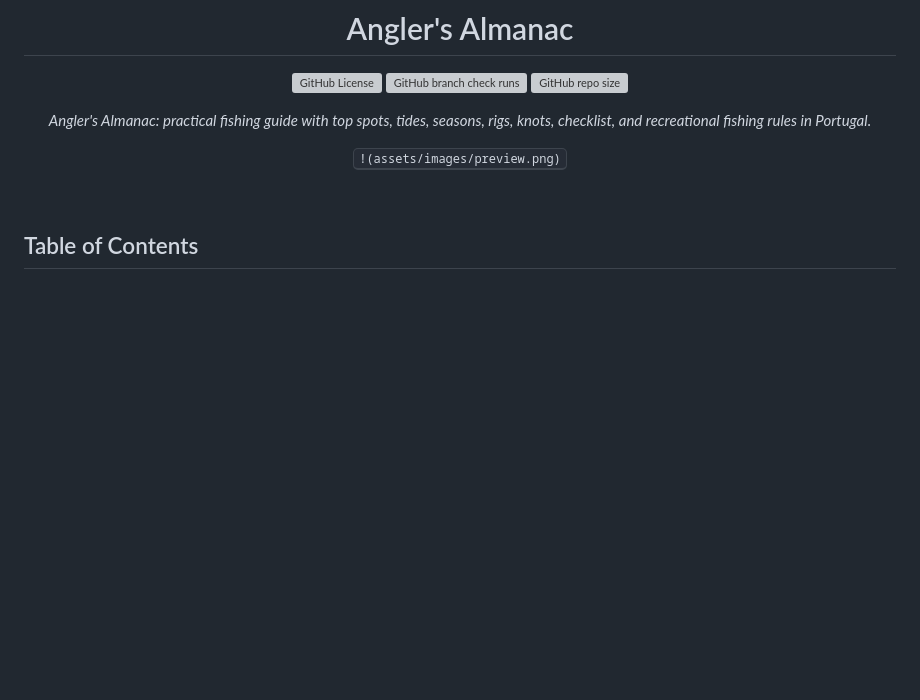
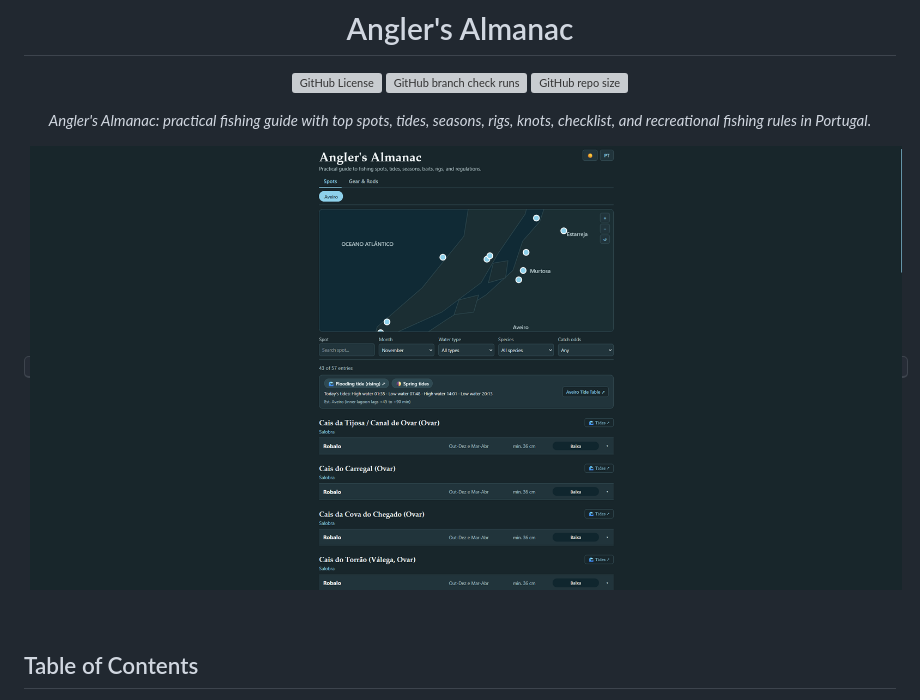
Before and after one commit to EduardaSRBastos/angler-almanac, a Markdown page: README.md, the part around the change. Drawn GitHub-style; pictures changed too: assets/images/preview.png; blank space fills up the shorter version; grey boxes are pictures that could not be loaded.

```diff
--- a/README.md
+++ b/README.md
@@ -7,7 +7,7 @@
 
 <p><i>Angler's Almanac: practical fishing guide with top spots, tides, seasons, rigs, knots, checklist, and recreational fishing rules in Portugal.</i></p>
 
-<kbd> !(assets/images/preview.png) </kbd>
+<kbd> ![image](assets/images/preview.png) </kbd>
 
 </div>
 
```
